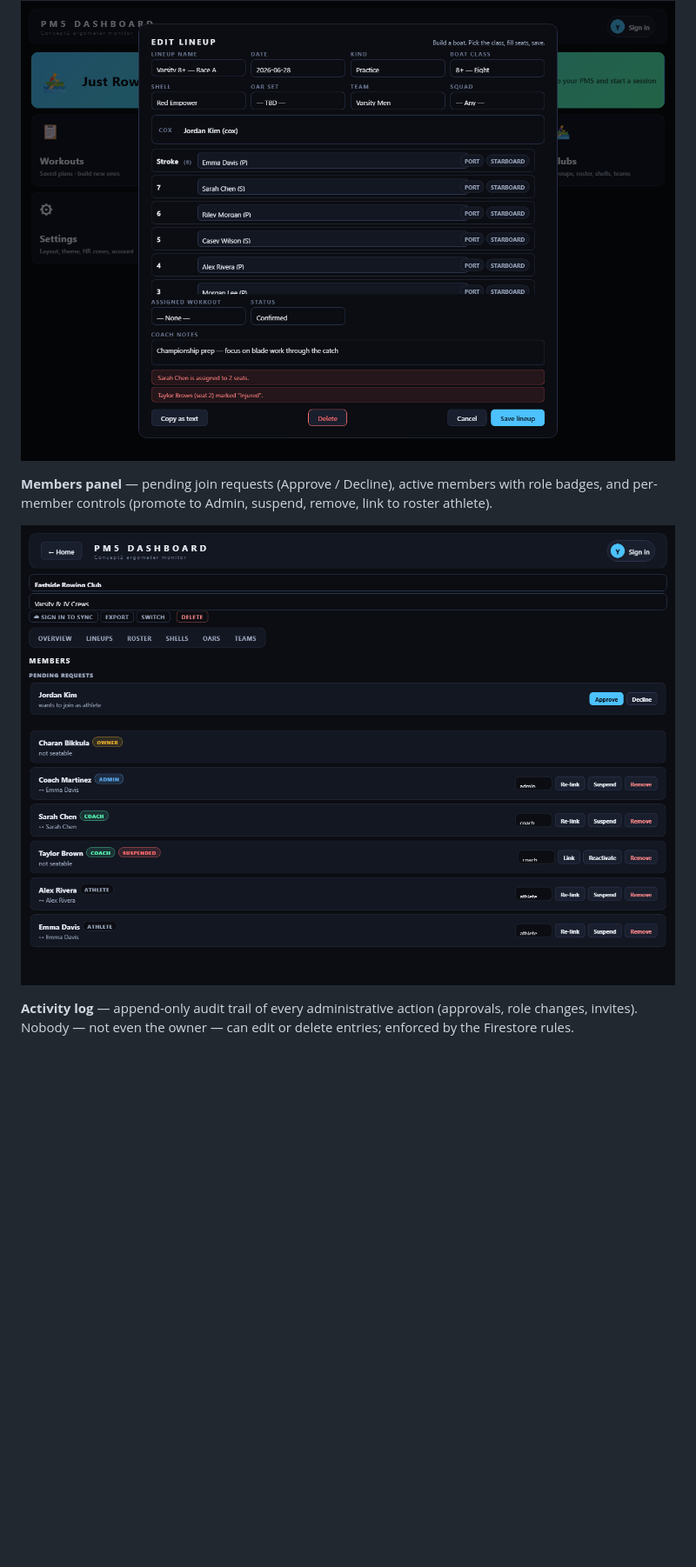
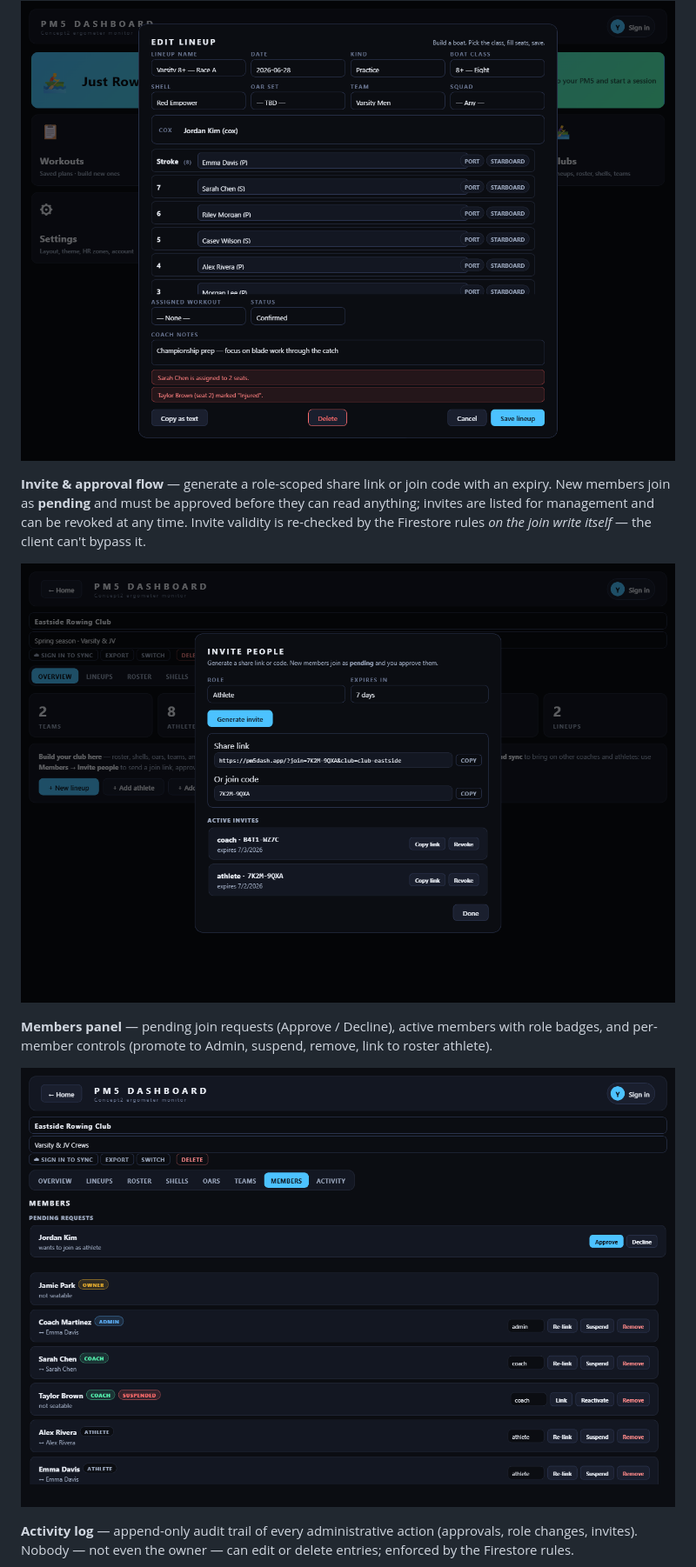
Before and after one commit to cbikkula/pm5-dashboard, a Markdown page: README.md, the part around one of its changes. Shown at 87% size. GitHub-like rendering; pictures changed too: docs/screenshots/club-invite-flow.png (added), docs/screenshots/club-members.png; blank space fills up the shorter version.

```diff
--- a/README.md
+++ b/README.md
@@ -131,6 +137,10 @@ The part I'd want a reviewer to see first:
 
 ![Lineup builder](docs/screenshots/club-lineup-builder.png)
 
+**Invite & approval flow** — generate a role-scoped share link or join code with an expiry. New members join as **pending** and must be approved before they can read anything; invites are listed for management and can be revoked at any time. Invite validity is re-checked by the Firestore rules *on the join write itself* — the client can't bypass it.
+
+![Invite and approval flow](docs/screenshots/club-invite-flow.png)
+
 **Members panel** — pending join requests (Approve / Decline), active members with role badges, and per-member controls (promote to Admin, suspend, remove, link to roster athlete).
 
 ![Members panel](docs/screenshots/club-members.png)
```
Also changed, not shown: other parts of README.md (+14 -0 lines), docs/screenshots/athlete-assignment-view.png (added), docs/screenshots/club-activity.png, docs/screenshots/club-danger-zone.png (added), docs/screenshots/live-monitor.png (added).
